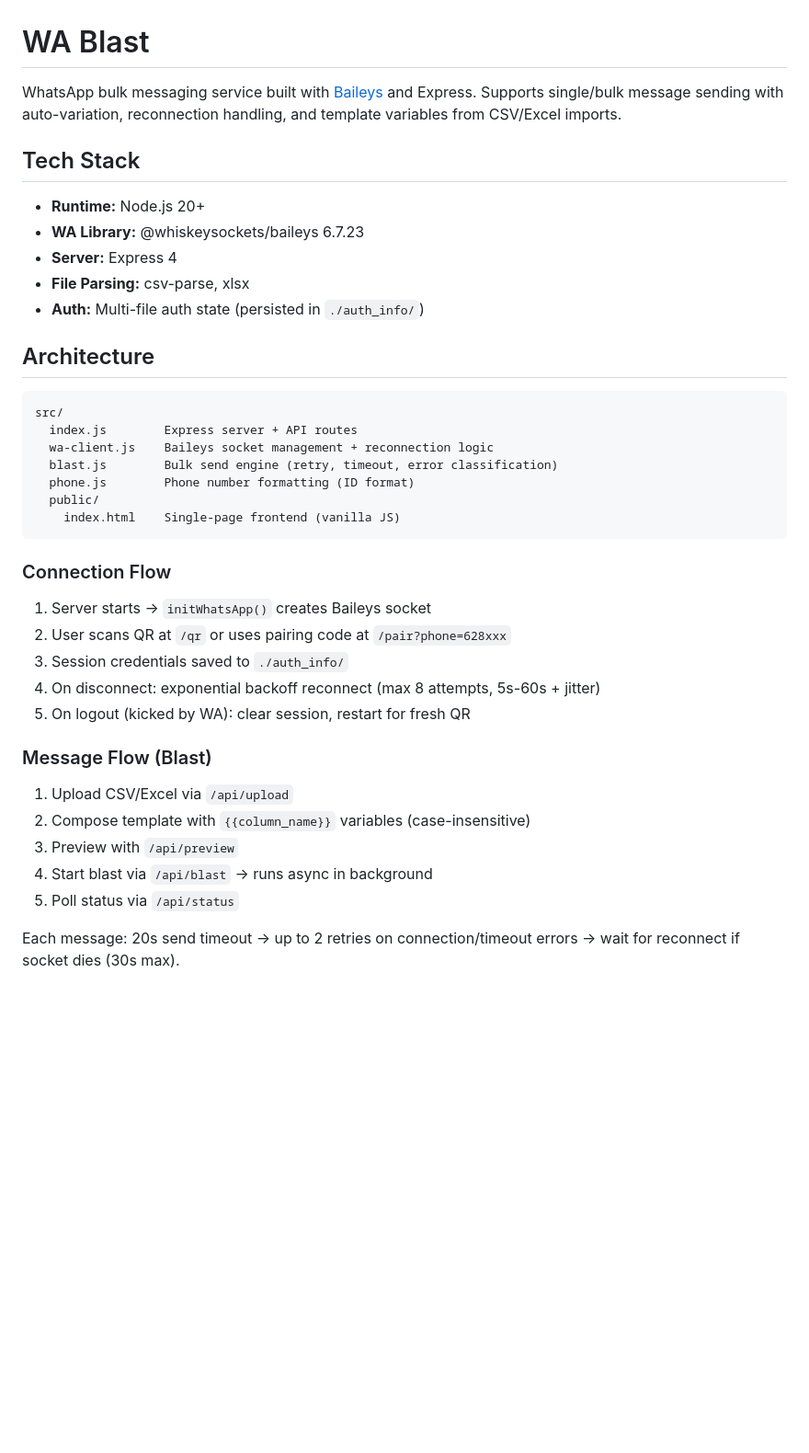
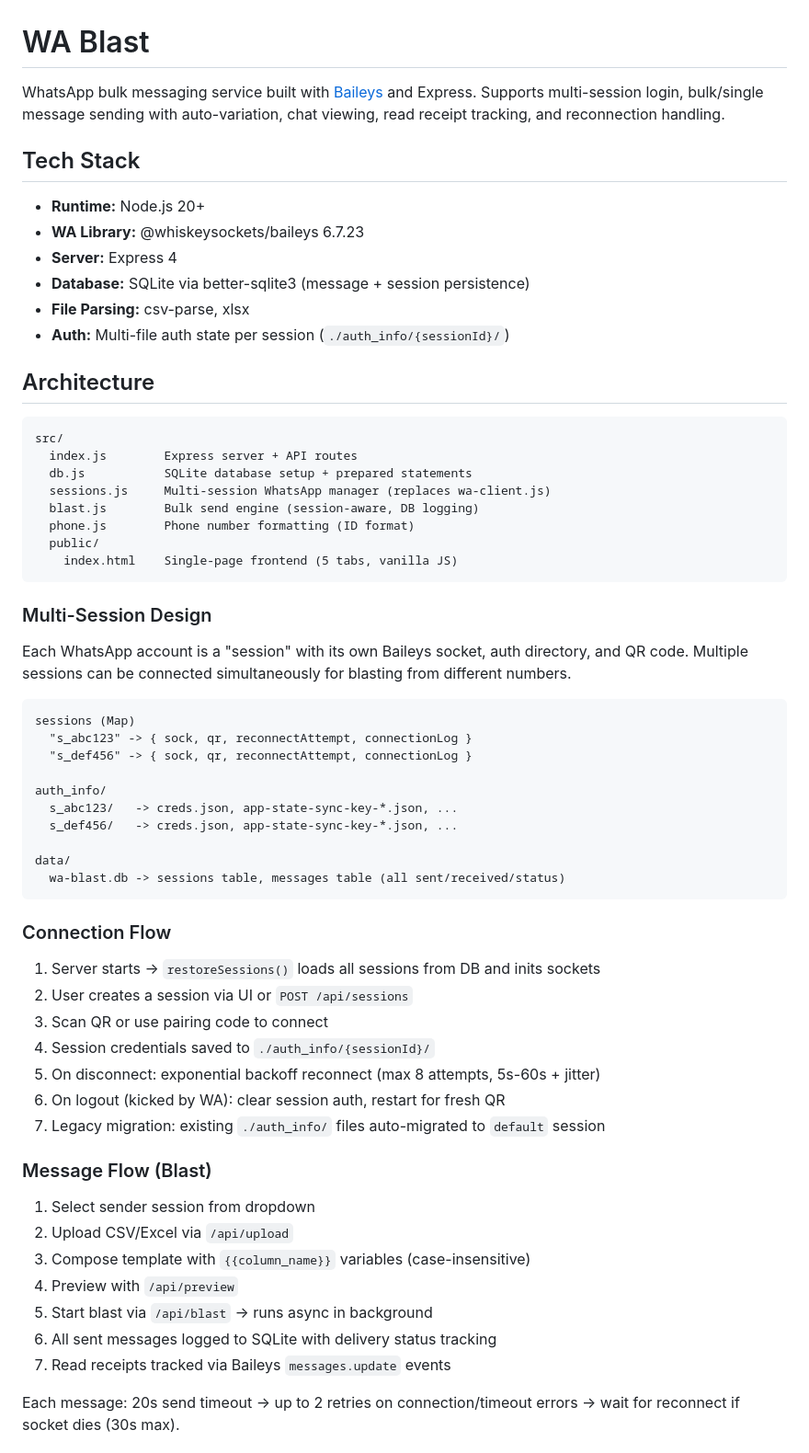
Before and after one commit to jellyfrostt/wa-blast, a Markdown page: README.md, the part around one of its changes. Shown at 92% size. Drawn GitHub-style; blank space fills up the shorter version.

Commit message:
docs: update technical documentation for multi-session architecture

````diff
--- a/README.md
+++ b/README.md
@@ -1,42 +1,65 @@
 # WA Blast
 
-WhatsApp bulk messaging service built with [Baileys](https://github.com/WhiskeySockets/Baileys) and Express. Supports single/bulk message sending with auto-variation, reconnection handling, and template variables from CSV/Excel imports.
+WhatsApp bulk messaging service built with [Baileys](https://github.com/WhiskeySockets/Baileys) and Express. Supports multi-session login, bulk/single message sending with auto-variation, chat viewing, read receipt tracking, and reconnection handling.
 
 ## Tech Stack
 
 - **Runtime:** Node.js 20+
 - **WA Library:** @whiskeysockets/baileys 6.7.23
 - **Server:** Express 4
+- **Database:** SQLite via better-sqlite3 (message + session persistence)
 - **File Parsing:** csv-parse, xlsx
-- **Auth:** Multi-file auth state (persisted in `./auth_info/`)
+- **Auth:** Multi-file auth state per session (`./auth_info/{sessionId}/`)
 
 ## Architecture
 
 ```
 src/
   index.js        Express server + API routes
-  wa-client.js    Baileys socket management + reconnection logic
-  blast.js        Bulk send engine (retry, timeout, error classification)
+  db.js           SQLite database setup + prepared statements
+  sessions.js     Multi-session WhatsApp manager (replaces wa-client.js)
+  blast.js        Bulk send engine (session-aware, DB logging)
   phone.js        Phone number formatting (ID format)
   public/
-    index.html    Single-page frontend (vanilla JS)
+    index.html    Single-page frontend (5 tabs, vanilla JS)
+```
+
+### Multi-Session Design
+
+Each WhatsApp account is a "session" with its own Baileys socket, auth directory, and QR code. Multiple sessions can be connected simultaneously for blasting from different numbers.
+
+```
+sessions (Map)
+  "s_abc123" -> { sock, qr, reconnectAttempt, connectionLog }
+  "s_def456" -> { sock, qr, reconnectAttempt, connectionLog }
+
+auth_info/
+  s_abc123/   -> creds.json, app-state-sync-key-*.json, ...
+  s_def456/   -> creds.json, app-state-sync-key-*.json, ...
+
+data/
+  wa-blast.db -> sessions table, messages table (all sent/received/status)
 ```
 
 ### Connection Flow
 
-1. Server starts -> `initWhatsApp()` creates Baileys socket
-2. User scans QR at `/qr` or uses pairing code at `/pair?phone=628xxx`
-3. Session credentials saved to `./auth_info/`
-4. On disconnect: exponential backoff reconnect (max 8 attempts, 5s-60s + jitter)
-5. On logout (kicked by WA): clear session, restart for fresh QR
+1. Server starts -> `restoreSessions()` loads all sessions from DB and inits sockets
+2. User creates a session via UI or `POST /api/sessions`
+3. Scan QR or use pairing code to connect
+4. Session credentials saved to `./auth_info/{sessionId}/`
+5. On disconnect: exponential backoff reconnect (max 8 attempts, 5s-60s + jitter)
+6. On logout (kicked by WA): clear session auth, restart for fresh QR
+7. Legacy migration: existing `./auth_info/` files auto-migrated to `default` session
 
 ### Message Flow (Blast)
 
-1. Upload CSV/Excel via `/api/upload`
-2. Compose template with `{{column_name}}` variables (case-insensitive)
-3. Preview with `/api/preview`
-4. Start blast via `/api/blast` -> runs async in background
-5. Poll status via `/api/status`
+1. Select sender session from dropdown
+2. Upload CSV/Excel via `/api/upload`
+3. Compose template with `{{column_name}}` variables (case-insensitive)
+4. Preview with `/api/preview`
+5. Start blast via `/api/blast` -> runs async in background
+6. All sent messages logged to SQLite with delivery status tracking
+7. Read receipts tracked via Baileys `messages.update` events
 
 Each message: 20s send timeout -> up to 2 retries on connection/timeout errors -> wait for reconnect if socket dies (30s max).
 
````
Also changed, not shown: other parts of README.md (+86 -22 lines).
